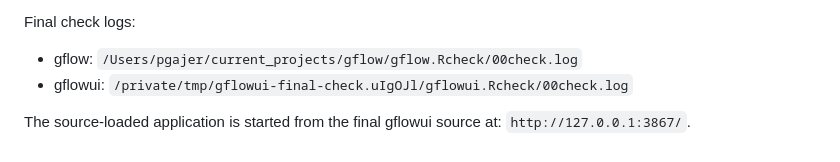
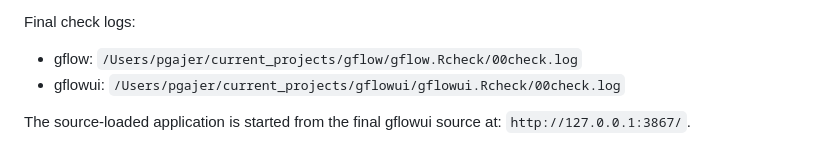
Before and after one commit to pgajer/gflowui, a Markdown page: dev/audits/basins_canonical_complex_implementation_audit_response_2026-07-28.md, the part around the change. Drawn GitHub-style.

Commit message:
Record retained gflowui package check log

```diff
--- a/dev/audits/basins_canonical_complex_implementation_audit_response_2026-07-28.md
+++ b/dev/audits/basins_canonical_complex_implementation_audit_response_2026-07-28.md
@@ -171,7 +171,7 @@ Final check logs:
 - gflow:
   `/Users/pgajer/current_projects/gflow/gflow.Rcheck/00check.log`
 - gflowui:
-  `/private/tmp/gflowui-final-check.uIgOJl/gflowui.Rcheck/00check.log`
+  `/Users/pgajer/current_projects/gflowui/gflowui.Rcheck/00check.log`
 
 The source-loaded application is started from the final gflowui source at:
 `http://127.0.0.1:3867/`.
```
